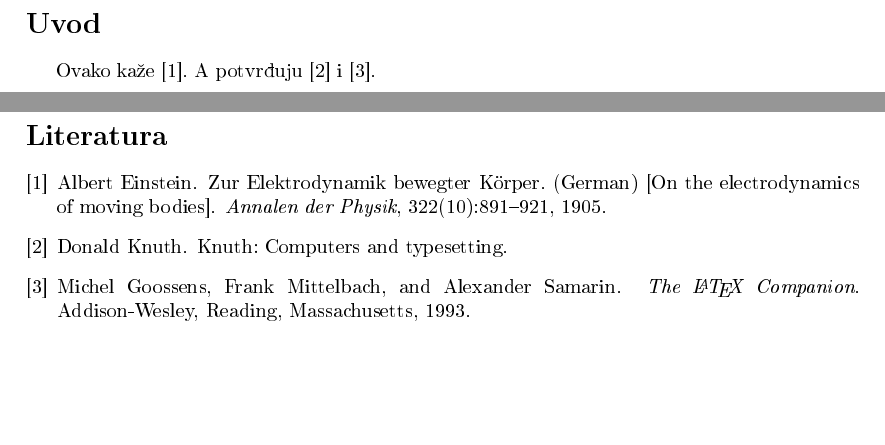
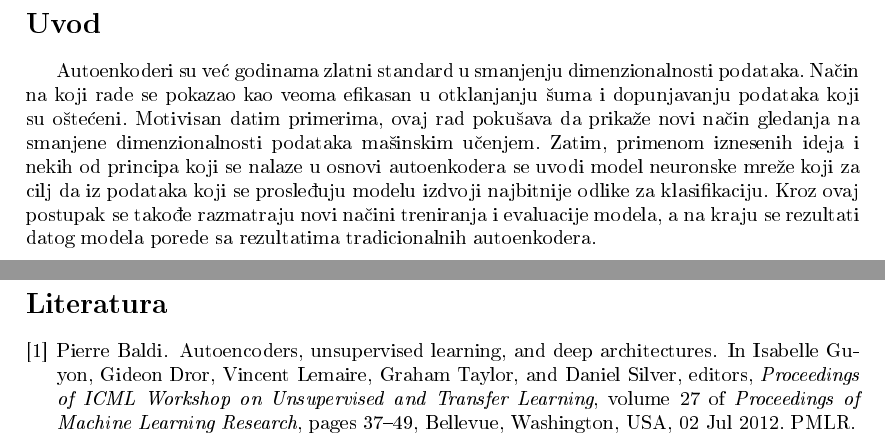
Before and after one commit to mvujas/key-features-net, a LaTeX document (Seminarski rad D/Seminarski rad.tex, which reads Seminarski rad D/references.bib): two parts of pages 3 and 5 of 5, joined at a grey line, cut so that both start at the same text, the shorter picture padded with empty space. The pictures show the PDF file Seminarski rad D/Seminarski rad.pdf that the author committed with the source.

Commit message:
Uvod added

```diff
--- a/Seminarski rad D/Seminarski rad.tex
+++ b/Seminarski rad D/Seminarski rad.tex
@@ -76,7 +76,7 @@
 	\section*{Uvod}
 	\addcontentsline{toc}{section}{\protect{}Uvod}
 
-	Ovako ka\v ze \cite{einstein}. A potvr\dj uju \cite{knuthwebsite} i \cite{latexcompanion}.
+	Autoenkoderi su ve\' c godinama zlatni standard u smanjenju dimenzionalnosti podataka. Na\v cin na koji rade se pokazao kao veoma efikasan u otklanjanju \v suma i dopunjavanju podataka koji su o\v ste\' ceni. Motivisan datim primerima, ovaj rad poku\v sava da prika\v ze novi na\v cin gledanja na smanjene dimenzionalnosti podataka ma\v sinskim u\v cenjem. Zatim, primenom iznesenih ideja i nekih od principa koji se nalaze u osnovi autoenkodera se uvodi model neuronske mre\v ze koji za cilj da iz podataka koji se prosle\dj uju modelu izdvoji najbitnije odlike za klasifikaciju. Kroz ovaj postupak se tako\dj e razmatraju novi na\v cini treniranja i evaluacije modela, a na kraju se rezultati datog modela porede sa rezultatima tradicionalnih autoenkodera.
 
 	\pagebreak
 	\section*{Zaklju\v cak}
--- a/Seminarski rad D/references.bib
+++ b/Seminarski rad D/references.bib
@@ -1,10 +1,12 @@
-@article{einstein,
-    author =       "Albert Einstein",
-    title =        "{Zur Elektrodynamik bewegter K{\"o}rper}. ({German})
-        [{On} the electrodynamics of moving bodies]",
-    journal =      "Annalen der Physik",
-    volume =       "322",
-    number =       "10",
-    pages =        "891--921",
-    year =         "1905",
-    DOI =          "http://dx.doi.org/10.1002/andp.19053221004"
+@InProceedings{pmlr-v27-baldi12a,
+	title = 	 {Autoencoders, Unsupervised Learning, and Deep Architectures},
+	author = 	 {Pierre Baldi},
+	booktitle = 	 {Proceedings of ICML Workshop on Unsupervised and Transfer Learning},
+	pages = 	 {37--49},
+	year = 	 {2012},
+	editor = 	 {Isabelle Guyon and Gideon Dror and Vincent Lemaire and Graham Taylor and Daniel Silver},
+	volume = 	 {27},
+	series = 	 {Proceedings of Machine Learning Research},
+	address = 	 {Bellevue, Washington, USA},
+	month = 	 {02 Jul},
+	publisher = 	 {PMLR},
@@ -14,3 +16,0 @@
-    author    = "Michel Goossens and Frank Mittelbach and Alexander Samarin",
-    title     = "The \LaTeX\ Companion",
-    year      = "1993",
@@ -23,3 +16,0 @@
-    title     = "Knuth: Computers and Typesetting",
-    url       = "http://www-cs-faculty.stanford.edu/\~{}uno/abcde.html"
-}
```
Also changed, not shown: Seminarski rad D/Seminarski rad.pdf, Seminarski rad D/references.bib (11 more changed lines).
